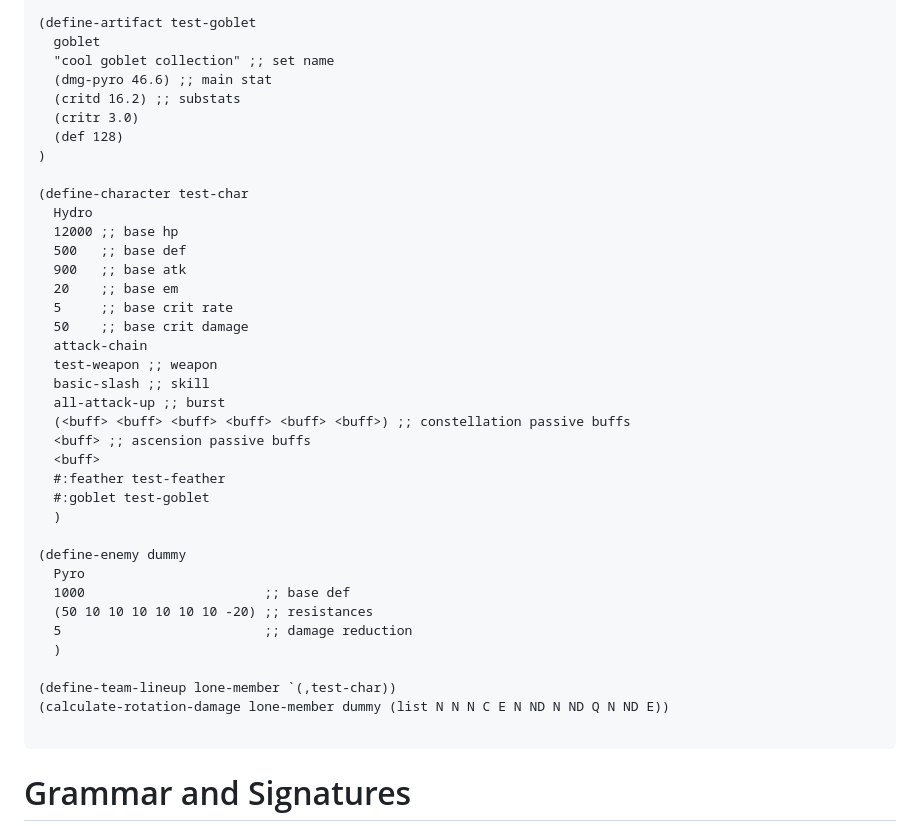
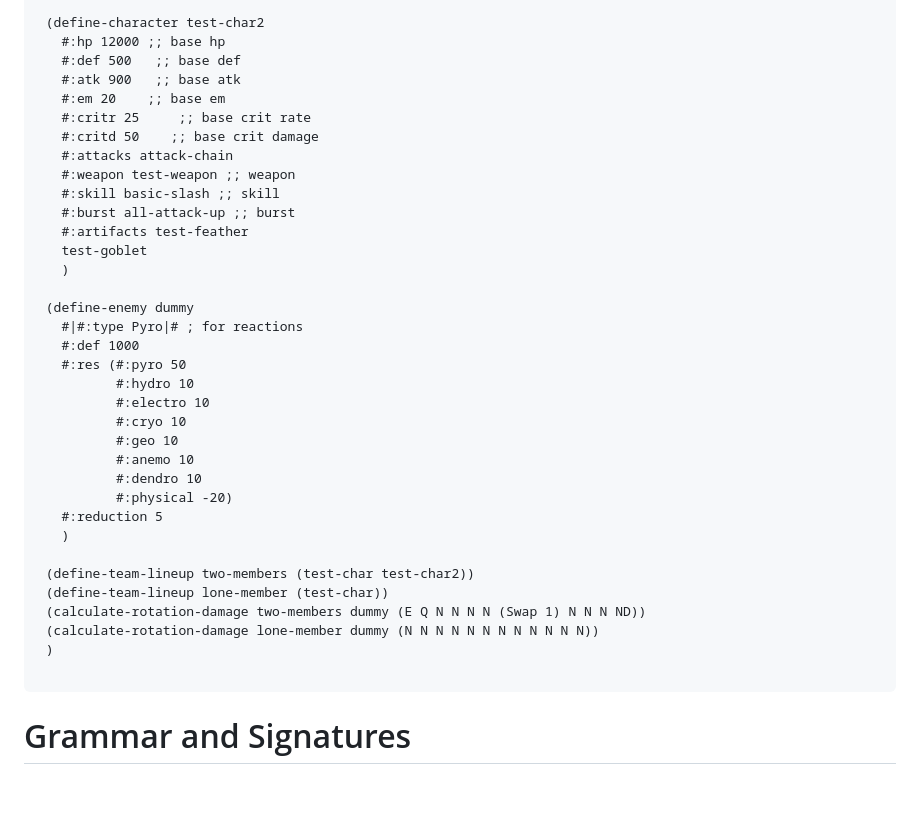
Before and after one commit to W1llDu/elements, a Markdown page: design.md, the part around one of its changes. Drawn GitHub-style; blank space fills up the shorter version.

````diff
--- a/design.md
+++ b/design.md
@@ -123,41 +143,38 @@ of the game, and the data our DSL will need to collect.
 
-(define-artifact test-goblet
-  goblet
-  "cool goblet collection" ;; set name
-  (dmg-pyro 46.6) ;; main stat
-  (critd 16.2) ;; substats
-  (critr 3.0)
-  (def 128)
-)
+ (define-character test-char2
+   #:hp 12000 ;; base hp
+   #:def 500   ;; base def
+   #:atk 900   ;; base atk
+   #:em 20    ;; base em
+   #:critr 25     ;; base crit rate
+   #:critd 50    ;; base crit damage
+   #:attacks attack-chain
+   #:weapon test-weapon ;; weapon
+   #:skill basic-slash ;; skill
+   #:burst all-attack-up ;; burst
+   #:artifacts test-feather
+   test-goblet
+   )
 
-(define-character test-char
-  Hydro
-  12000 ;; base hp
-  500   ;; base def
-  900   ;; base atk
-  20    ;; base em
-  5     ;; base crit rate
-  50    ;; base crit damage
-  attack-chain
-  test-weapon ;; weapon
-  basic-slash ;; skill
-  all-attack-up ;; burst
-  (<buff> <buff> <buff> <buff> <buff> <buff>) ;; constellation passive buffs
-  <buff> ;; ascension passive buffs
-  <buff>
-  #:feather test-feather
-  #:goblet test-goblet
-  )
+ (define-enemy dummy
+   #|#:type Pyro|# ; for reactions
+   #:def 1000
+   #:res (#:pyro 50
+          #:hydro 10
+          #:electro 10
+          #:cryo 10
+          #:geo 10
+          #:anemo 10
+          #:dendro 10
+          #:physical -20)
+   #:reduction 5
+   )
 
-(define-enemy dummy
-  Pyro
-  1000                       ;; base def
-  (50 10 10 10 10 10 10 -20) ;; resistances
-  5                          ;; damage reduction
-  )
-
-(define-team-lineup lone-member `(,test-char))
-(calculate-rotation-damage lone-member dummy (list N N N C E N ND N ND Q N ND E))
+ (define-team-lineup two-members (test-char test-char2))
+ (define-team-lineup lone-member (test-char))
+ (calculate-rotation-damage two-members dummy (E Q N N N N (Swap 1) N N N ND))
+ (calculate-rotation-damage lone-member dummy (N N N N N N N N N N N N))
+ )
 
 ```
 
````
Also changed, not shown: other parts of design.md (+77 -57 lines).
